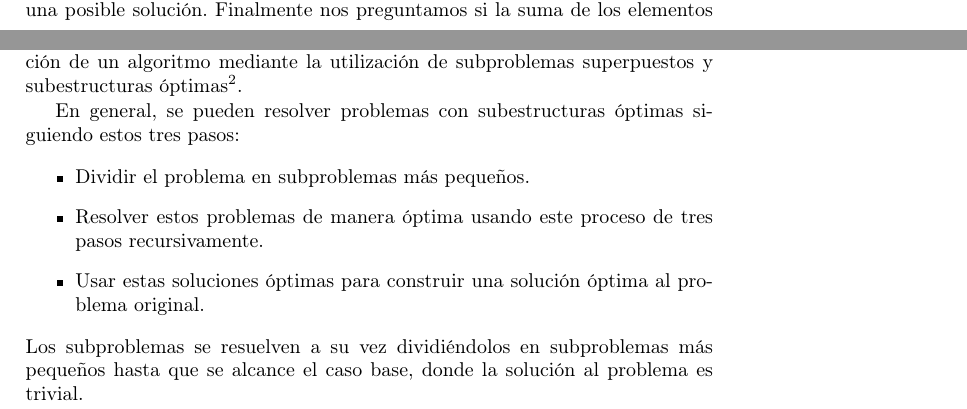
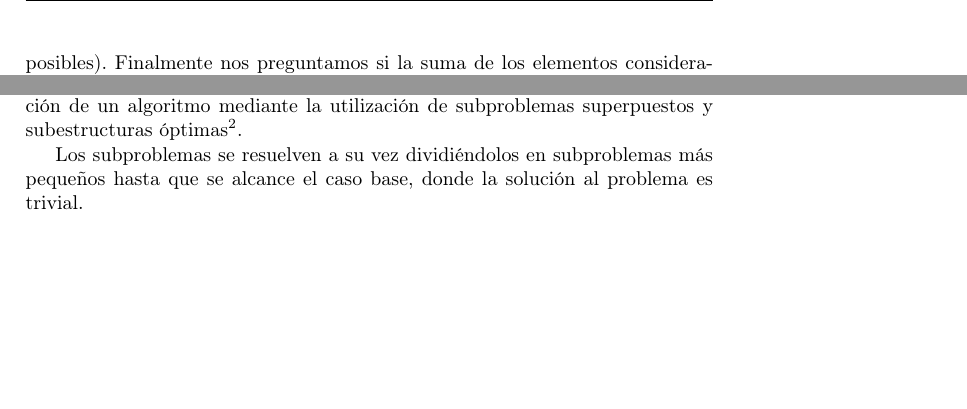
Before and after one commit to mmaximiliano/algo3-Tp1, a LaTeX document (informe/informe.tex, which reads informe/desarrollo.tex): two parts of pages 5 and 7 of 12 before the commit and two parts of pages 6 and 7 of 12 after it, joined at a grey line, cut so that both start at the same text, the shorter picture padded with empty space. Compiled offline with pdfLaTeX.

Commit message:
Update desarrollo.tex

```diff
--- a/informe/desarrollo.tex
+++ b/informe/desarrollo.tex
@@ -37,7 +37,7 @@ Siguiendo nuestro paradigma de resolución, deberíamos generar todas las posibl
 \end{algorithm}
 
 
-Al comienzo de nuestra solución propuesta hacemos un ciclo el cual ira desde $1$ hasta $2^{n}$, es decir desde 1 hasta la cantidad de subconjuntos. Dentro de este ciclo haremos otro ciclo en n, la cantidad de elementos del conjunto (véase también como la cantidad de bits de $2^{n}$), y en el cual usaremos a la variable j como un numero binario, fijándonos que bits están en 1 para tener en cuenta esas posiciones del vector pedidos (considerando ese subconjunto) para sumar su beneficio y peso (correspondientemente acumulado en las variables wi y pi) y sea una posible solución. Finalmente nos preguntamos si la suma de los elementos considerados supera la capacidad de la mochila, de ser así seteamos su beneficio en $-1$ (eliminando la solución), caso contrario almacenamos el beneficio total en el vector subSets. Y por ultimo retornamos el elemento de mayor valor del vector subSets, siendo este el mayor beneficio obtenible.
+Al comienzo de nuestra solución propuesta hacemos un ciclo el cual ira desde $1$ hasta $2^{n}$, es decir desde 1 hasta la cantidad de subconjuntos. Dentro de este ciclo haremos otro ciclo en n, la cantidad de elementos del conjunto (véase también como la cantidad de bits de $2^{n}$), y en el cual usaremos a la variable j como un numero binario, fijándonos que bits están en 1 para tener en cuenta esas posiciones del vector pedidos (considerando ese subconjunto) para sumar su beneficio y peso (correspondientemente acumulado en las variables wi y pi) y sea una posible solución(generando de esta manera, todos los subconjuntos posibles). Finalmente nos preguntamos si la suma de los elementos considerados supera la capacidad de la mochila, de ser así seteamos su beneficio en $-1$ (eliminando la solución), caso contrario almacenamos el beneficio total en el vector subSets. Y por ultimo retornamos el elemento de mayor valor del vector subSets, siendo este el mayor beneficio obtenible.
 
 \subsection*{Análisis de Complejidad}
 Describiremos cada acción con su complejidad y luego realizaremos la suma total.
@@ -89,13 +89,6 @@ Por lo tanto, vemos que la complejidad total del algoritmo es de O($2^{n/2} * n$
 \subsection{Algoritmo de Programación Dinámica}
 La programación dinámica es un método para reducir el tiempo de ejecución de un algoritmo mediante la utilización de subproblemas superpuestos y subestructuras óptimas\footnote{Una subestructura óptima significa que se pueden usar soluciones óptimas de subproblemas para encontrar la solución óptima del problema en su conjunto.}.
 
-
-En general, se pueden resolver problemas con subestructuras óptimas siguiendo estos tres pasos:
-\begin{itemize}
-	\item Dividir el problema en subproblemas más pequeños.
-	\item Resolver estos problemas de manera óptima usando este proceso de tres pasos recursivamente.
-	\item Usar estas soluciones óptimas para construir una solución óptima al problema original.
-\end{itemize}
 Los subproblemas se resuelven a su vez dividiéndolos en subproblemas más pequeños hasta que se alcance el caso base, donde la solución al problema es trivial.
 
 
```
Also changed, not shown: informe/desarrollo.tex (3 more changed lines).
